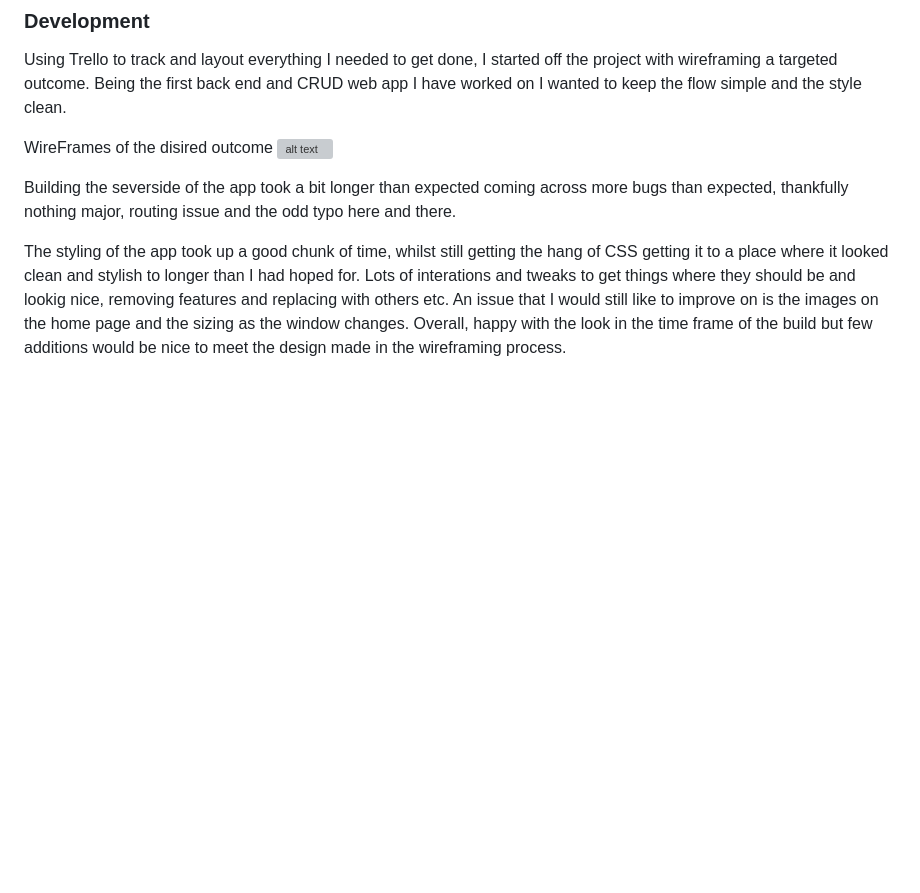
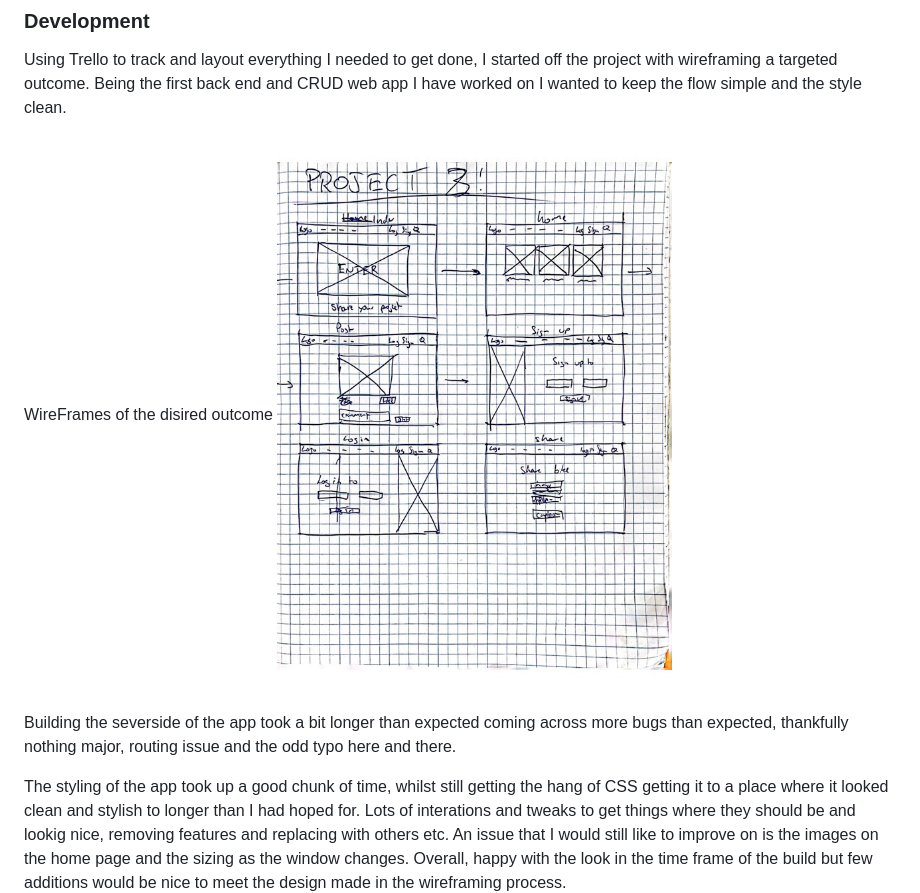
Before and after one commit to benjackson33/motoshare, a Markdown page: README.md, the part around the change. GitHub-like rendering; pictures changed too: images/wireframes.jpg (added); blank space fills up the shorter version; grey boxes are pictures that could not be loaded.

```diff
--- a/README.md
+++ b/README.md
@@ -20,7 +20,7 @@ Log in, share your latest project build, an amazing find at a show or on the str
 Using Trello to track and layout everything I needed to get done, I started off the project with wireframing a targeted outcome. Being the first back end and CRUD web app I have worked on I wanted to keep the flow simple and the style clean.
 
 WireFrames of the disired outcome
-![alt text](/images/wireframes.pdf)
+![alt text](/images/wireframes.jpg)
 
 Building the severside of the app took a bit longer than expected coming across more bugs than expected, thankfully nothing major, routing issue and the odd typo here and there.
 
```
Also changed, not shown: 6 other files.
